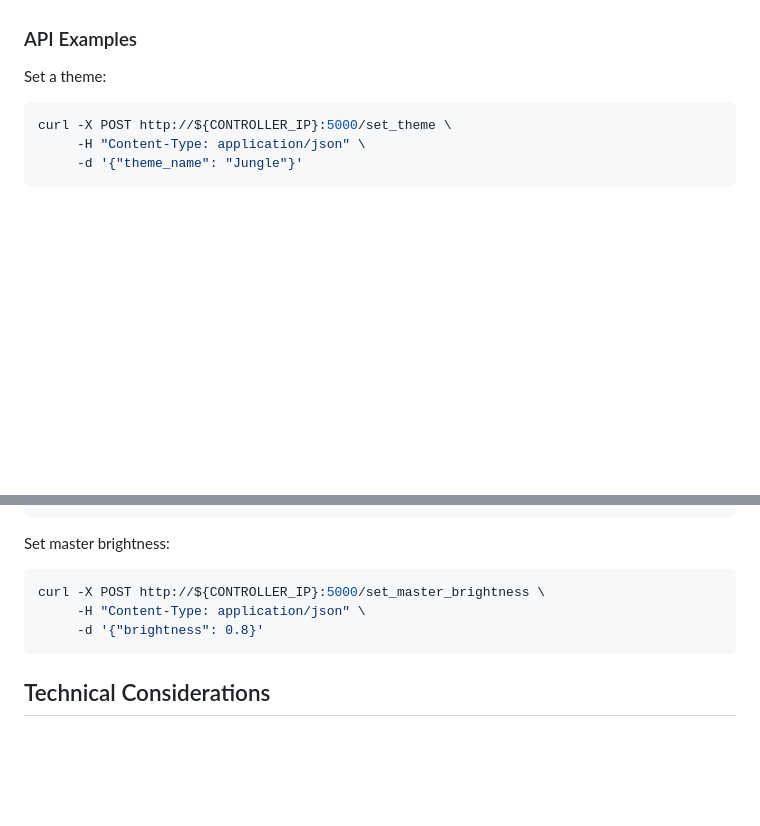
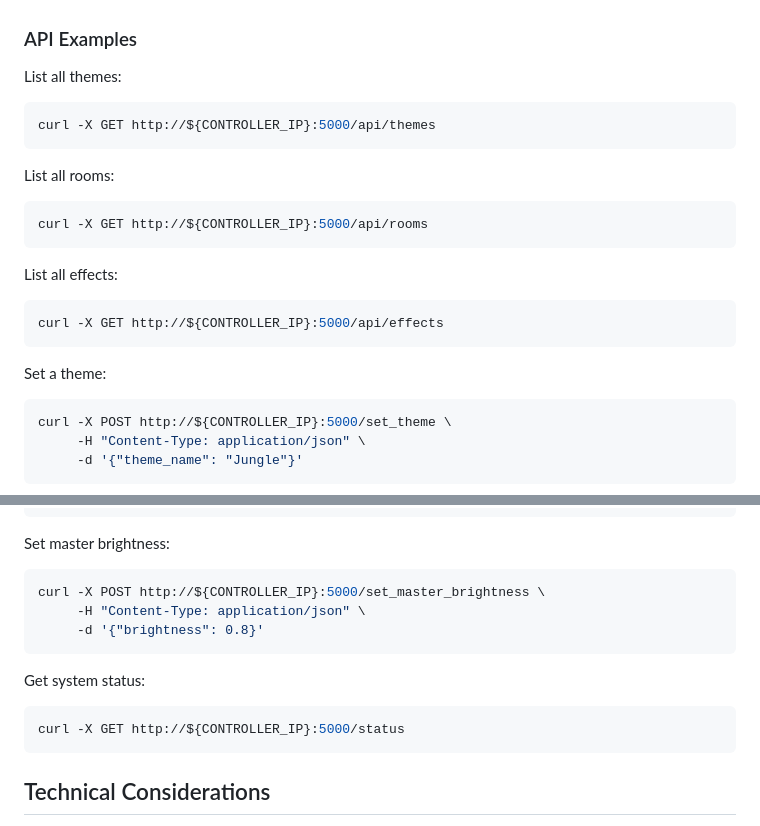
Before and after one commit to Coleslaw3557/lohp-maze, a Markdown page: README.md, 2 parts joined by grey strips. Drawn GitHub-style; blank space fills up the shorter version.

Commit message:
feat: Update README.md with API examples for listing themes, rooms, effects, and getting system status

````diff
--- a/README.md
+++ b/README.md
@@ -128,6 +128,21 @@ Key functionalities:
 
 ### API Examples
 
+List all themes:
+```bash
+curl -X GET http://${CONTROLLER_IP}:5000/api/themes
+```
+
+List all rooms:
+```bash
+curl -X GET http://${CONTROLLER_IP}:5000/api/rooms
+```
+
+List all effects:
+```bash
+curl -X GET http://${CONTROLLER_IP}:5000/api/effects
+```
+
 Set a theme:
 ```bash
 curl -X POST http://${CONTROLLER_IP}:5000/set_theme \
@@ -149,6 +164,11 @@ curl -X POST http://${CONTROLLER_IP}:5000/set_master_brightness \
      -d '{"brightness": 0.8}'
 ```
 
+Get system status:
+```bash
+curl -X GET http://${CONTROLLER_IP}:5000/status
+```
+
 ## Technical Considerations
 
 - The system uses a fixed 44Hz update rate for DMX communication to ensure smooth transitions and effects.
````
